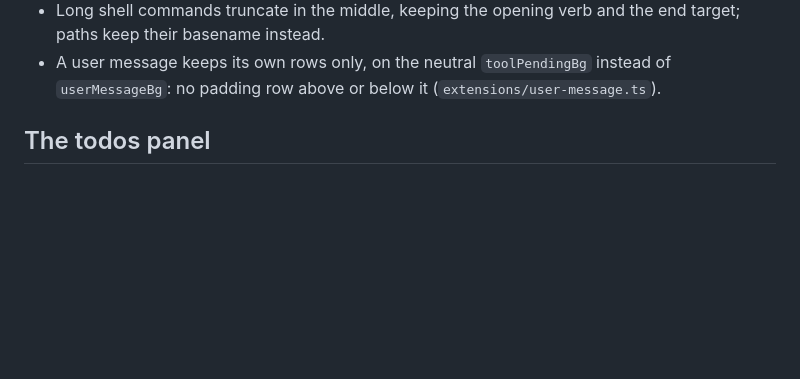
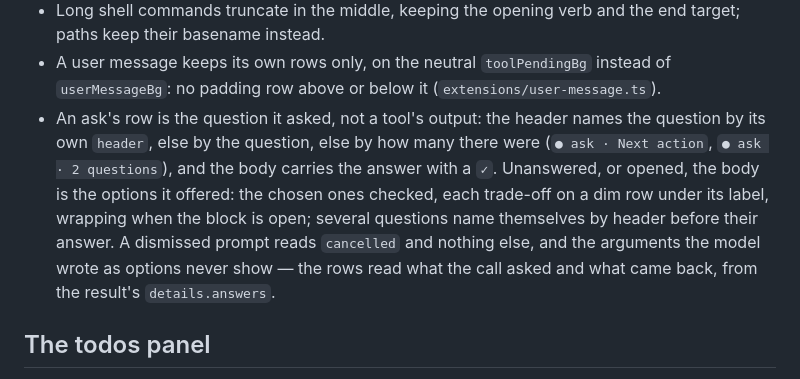
Before and after one commit to adrienbrault/pi-ui, a Markdown page: DESIGN.md, the part around the change. Drawn GitHub-style; blank space fills up the shorter version.

```diff
--- a/DESIGN.md
+++ b/DESIGN.md
@@ -115,6 +115,7 @@ Rules:
 - Long shell commands truncate in the middle, keeping the opening verb and the
   end target; paths keep their basename instead.
 - A user message keeps its own rows only, on the neutral `toolPendingBg` instead of `userMessageBg`: no padding row above or below it (`extensions/user-message.ts`).
+- An ask's row is the question it asked, not a tool's output: the header names the question by its own `header`, else by the question, else by how many there were (`● ask · Next action`, `● ask · 2 questions`), and the body carries the answer with a `✓`. Unanswered, or opened, the body is the options it offered: the chosen ones checked, each trade-off on a dim row under its label, wrapping when the block is open; several questions name themselves by header before their answer. A dismissed prompt reads `cancelled` and nothing else, and the arguments the model wrote as options never show — the rows read what the call asked and what came back, from the result's `details.answers`.
 
 ## The todos panel
 
```
Also changed, not shown: README.md (+1 -0 lines), docs/states/README.md (+12 -0 lines), docs/states/ask-answered.png (added), docs/states/ask-opened.png (added), docs/states/mosaic.png, 11 other files.
